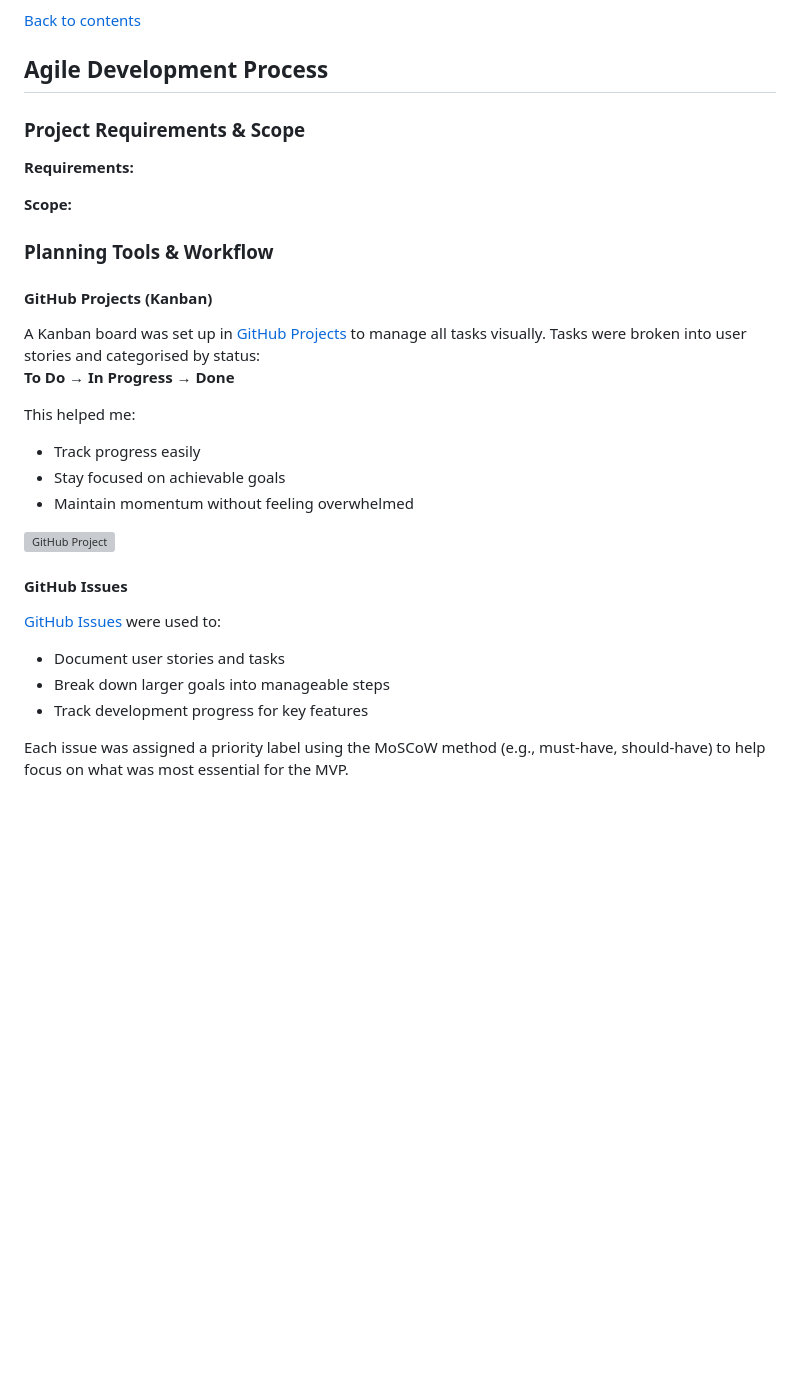
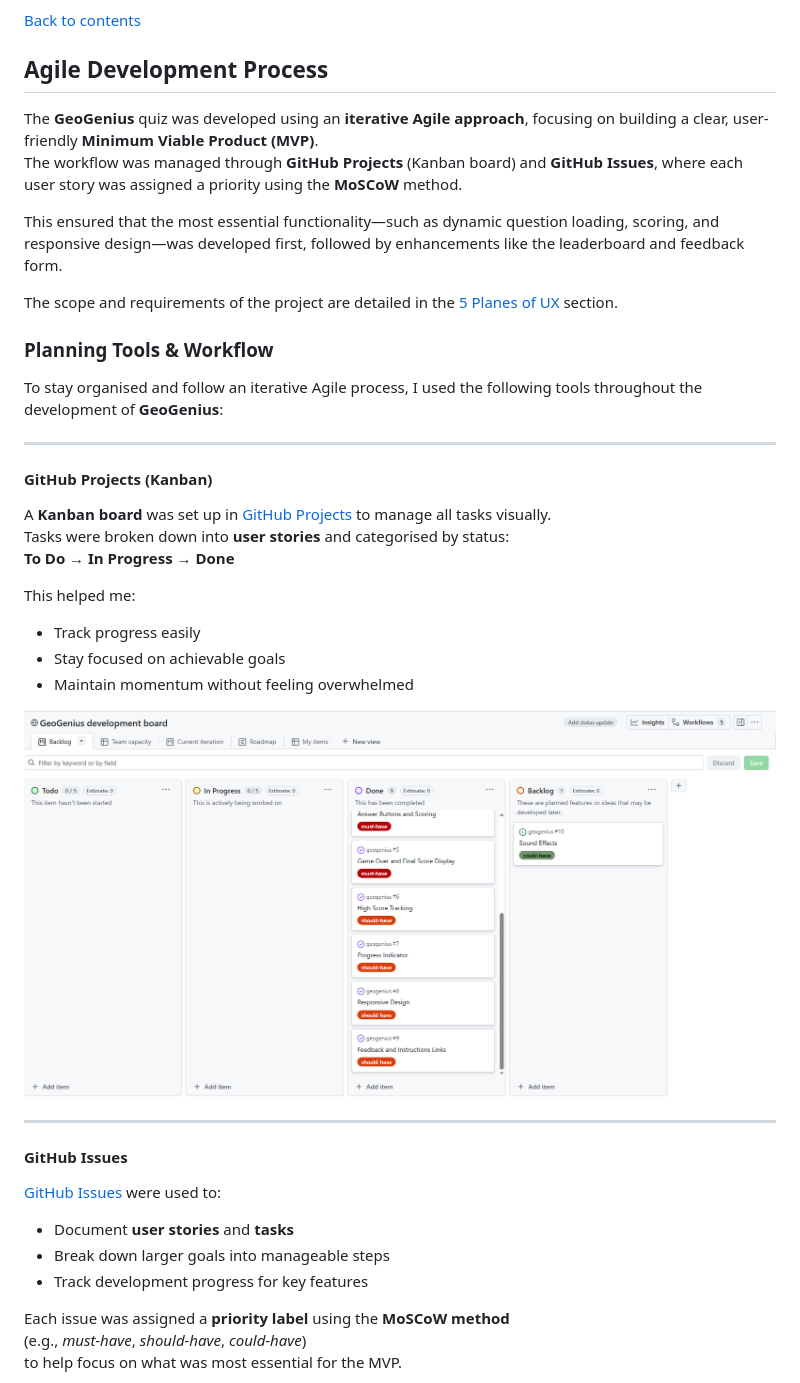
Before and after one commit to jolantadjatlova/geogenius, a Markdown page: README.md, the part around the change printed below. Rendered like a GitHub page; pictures changed too: docs/github-gg-project.png (added); blank space fills up the shorter version; grey boxes are pictures that could not be loaded.

Commit message:
Add Agile Development Process section to README

```diff
--- a/README.md
+++ b/README.md
@@ -249,35 +249,44 @@ A contrast grid was used to ensure that text and interactive elements meet acces
 
 ## Agile Development Process
 
+The **GeoGenius** quiz was developed using an **iterative Agile approach**, focusing on building a clear, user-friendly **Minimum Viable Product (MVP)**.
+The workflow was managed through **GitHub Projects** (Kanban board) and **GitHub Issues**, where each user story was assigned a priority using the **MoSCoW** method.
 
+This ensured that the most essential functionality—such as dynamic question loading, scoring, and responsive design—was developed first, followed by enhancements like the leaderboard and feedback form.
 
-### Project Requirements & Scope
-
-**Requirements:**
-
-**Scope:**
+The scope and requirements of the project are detailed in the [5 Planes of UX](#the-5-planes-of-ux) section.
 
 ### Planning Tools & Workflow
 
+To stay organised and follow an iterative Agile process, I used the following tools throughout the development of **GeoGenius**:
 
+---
 
 #### GitHub Projects (Kanban)
-A Kanban board was set up in [GitHub Projects](https://github.com/users/jolantadjatlova/projects/8) to manage all tasks visually. Tasks were broken into user stories and categorised by status:
+
+A **Kanban board** was set up in [GitHub Projects](https://github.com/users/jolantadjatlova/projects/8) to manage all tasks visually.
+Tasks were broken down into **user stories** and categorised by status:
 **To Do → In Progress → Done**
 
 This helped me:
+
 - Track progress easily
 - Stay focused on achievable goals
 - Maintain momentum without feeling overwhelmed
 
-![GitHub Project](doc/github-project.png)
+![GitHub Projects Board](docs/github-gg-project.png)
+
+---
 
 #### GitHub Issues
+
 [GitHub Issues](https://github.com/jolantadjatlova/geogenius/issues) were used to:
 
-- Document user stories and tasks
+- Document **user stories** and **tasks**
 - Break down larger goals into manageable steps
 - Track development progress for key features
 
-Each issue was assigned a priority label using the MoSCoW method (e.g., must-have, should-have) to help focus on what was most essential for the MVP.
+Each issue was assigned a **priority label** using the **MoSCoW method**
+(e.g., *must-have*, *should-have*, *could-have*)
+to help focus on what was most essential for the MVP.
 
```
Also changed, not shown: other parts of README.md (+9 -1 lines), docs/github-gg-issues.png (added).
